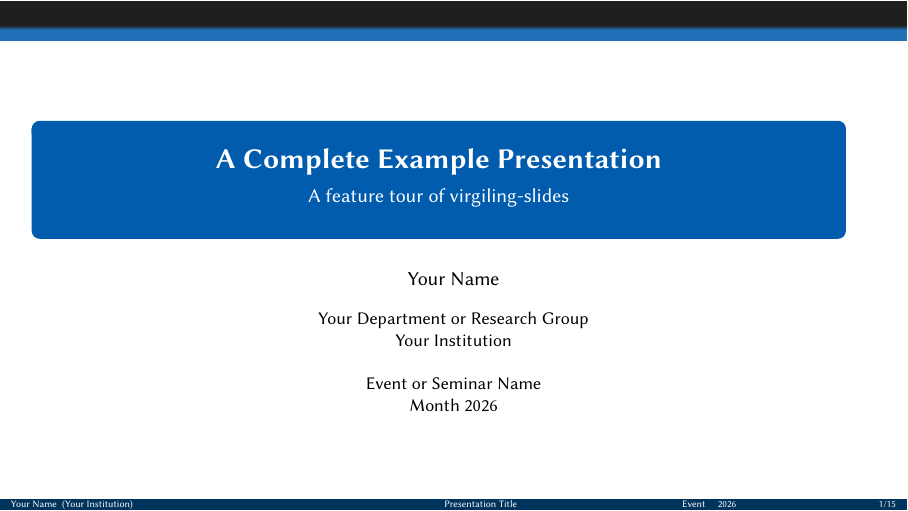
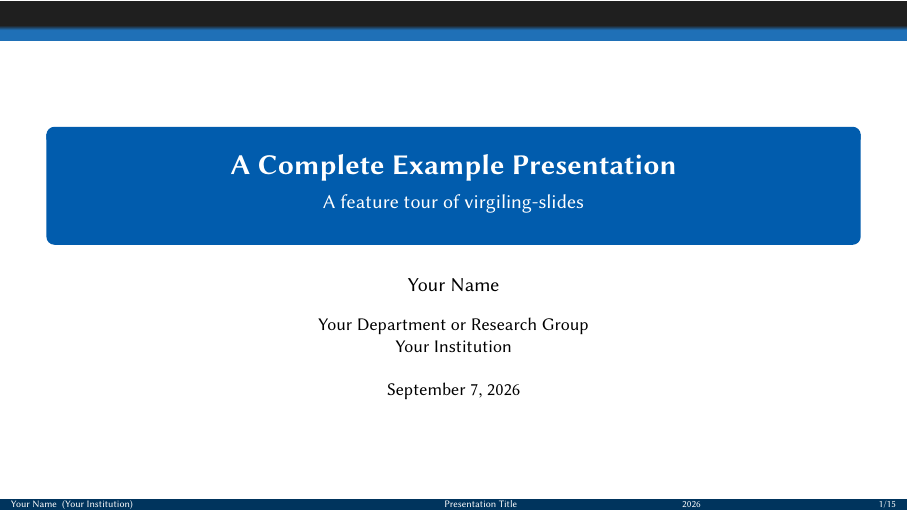
Before and after one commit to virgiling/Slides-Template, LaTeX slides (example.tex, which reads virgiling-slides.cls): page 1 of 17. Compiled offline with XeLaTeX; a missing font is replaced by an installed copy or a similar font.

Commit message:
feat(slides): default title date to compilation date
Default the title-frame date and footer year to the compilation date (\date[\the\year]{\today}) so a fixed \date is no longer required, and center the rounded title box contents. Update example.tex to drop its fixed date and document the behavior in README.md.

```diff
--- a/example.tex
+++ b/example.tex
@@ -27,7 +27,8 @@
 \subtitle{A feature tour of virgiling-slides}
 \author[Your Name]{Your Name}
 \institute[Your Institution]{Your Department or Research Group\\Your Institution}
-\date[Event \quad 2026]{Event or Seminar Name\\Month 2026}
+% The class defaults to the compilation date and current year.
+% \date[Event \quad 2026]{Event or Seminar Name\\Month 2026}
 
 % Optional features:
 % \titlegraphic{\includegraphics[height=8mm]{figures/logo.pdf}}
--- a/virgiling-slides.cls
+++ b/virgiling-slides.cls
@@ -5,6 +5,9 @@
 \DeclareOption*{\PassOptionsToClass{\CurrentOption}{beamer}}
 \ProcessOptions\relax
 \LoadClass[t]{beamer}
+
+% Use the compilation date by default; a later \date command overrides it.
+\date[\the\year]{\today}
 
 % Typography
 \RequirePackage{iftex}
@@ -153,6 +156,8 @@
   \vbox{}%
   \vfill%
   \begin{centering}%
+    % Center the rounded box itself, not only its contents.
+    \leavevmode%
     \begin{beamercolorbox}[
       wd=.88\paperwidth,
       sep=.85em,
```
Also changed, not shown: README.md.
